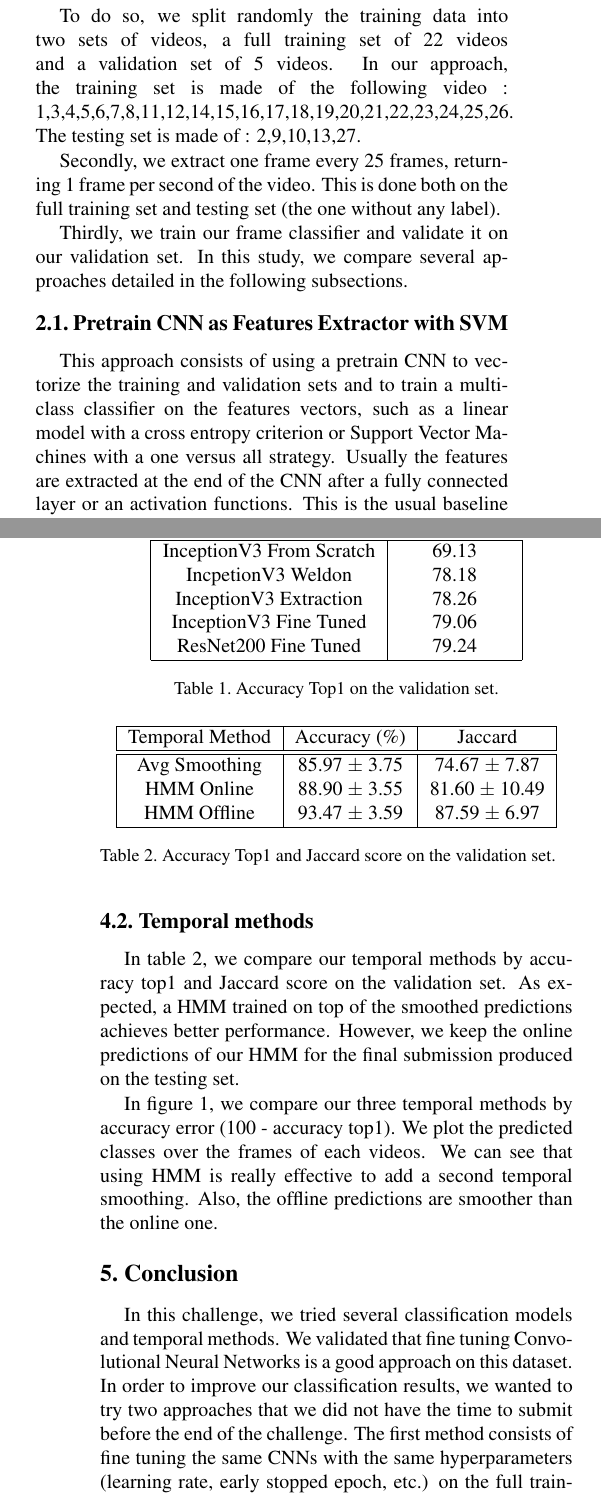
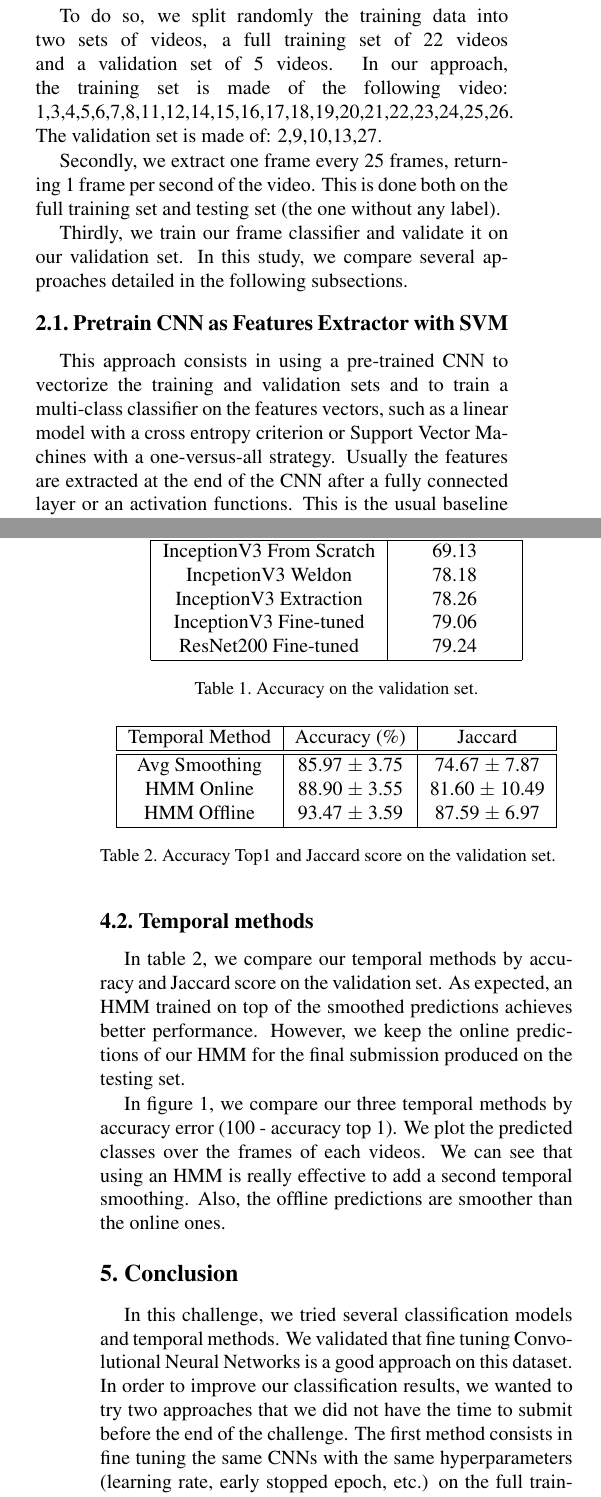
Before and after one commit to Cadene/torchnet-m2caiworkflow, a LaTeX paper (docs/paper2/egpaper_final.tex): two parts of the columns of pages 1 and 3 of 5, joined at a grey line, cut so that both start at the same text. Compiled offline with pdfLaTeX.

Commit message:
Fix typos

```diff
--- a/docs/paper2/egpaper_final.tex
+++ b/docs/paper2/egpaper_final.tex
@@ -43,7 +43,7 @@ Sorbonne Universites, UPMC Univ Paris 06, CNRS, LIP6 UMR 7606, 4 place Jussieu,
 
 %%%%%%%%% ABSTRACT
 \begin{abstract}
-Our approach is among the three best to tackle the M2CAI Workflow challenge. The latter consists of recognizing the operation phase for each frames of endoscopic videos. In this technical report, we compare several models with our best solution, namely a fine tuned Residual Network-200 on 80\% of the training set with temporal smoothing using simple temporal averaging of the predictions and a Hidden Markov Model modeling the transitions.
+Our approach is among the three best to tackle the M2CAI Workflow challenge. The latter consists in recognizing the operation phase for each frames of endoscopic videos. In this technical report, we compare several models with our best solution, namely a fine tuned Residual Network-200 on 80\% of the training set with temporal smoothing using simple temporal averaging of the predictions and a Hidden Markov Model modeling the sequence.
 \end{abstract}
 
 %%%%%%%%% BODY TEXT
@@ -75,7 +75,7 @@ The approach described in this paper consists of two main step, one step of visu
 
 The first step of our approach is to learn a classification model of video frames.
 
-To do so, we split randomly the training data into two sets of videos, a full training set of 22 videos and a validation set of 5 videos. In our approach, the training set is made of the following video : 1,3,4,5,6,7,8,11,12,14,15,16,17,18,19,20,21,22,23,24,25,26. The testing set is made of : 2,9,10,13,27.
+To do so, we split randomly the training data into two sets of videos, a full training set of 22 videos and a validation set of 5 videos. In our approach, the training set is made of the following video: 1,3,4,5,6,7,8,11,12,14,15,16,17,18,19,20,21,22,23,24,25,26. The validation set is made of: 2,9,10,13,27.
 
 Secondly, we extract one frame every 25 frames, returning 1 frame per second of the video. This is done both on the full training set and testing set (the one without any label).
 
@@ -83,7 +83,7 @@ Thirdly, we train our frame classifier and validate it on our validation set. In
 
 \subsection{Pretrain CNN as Features Extractor with SVM}
 
-This approach consists of using a pretrain CNN to vectorize the training and validation sets and to train a multi-class classifier on the features vectors, such as a linear model with a cross entropy criterion or Support Vector Machines with a one versus all strategy.
+This approach consists in using a pre-trained CNN to vectorize the training and validation sets and to train a multi-class classifier on the features vectors, such as a linear model with a cross entropy criterion or Support Vector Machines with a one-versus-all strategy.
 Usually the features are extracted at the end of the CNN after a fully connected layer or an activation functions. This is the usual baseline method for transfer learning \cite{simonyan2014very}.
 
 In this challenge, we use features extracted from the penultimate layer of InceptionV3 \cite{szegedy2015rethinking} (2048 dimensions) and train a linear model with a cross entropy criterion. Our preprocessing is as follow. As InceptionV3 takes as input images of size 299x299. We randomly rescale the original images between 299 and 330 pixels of width or height based on the smallest fitting dimension. Then, we randomly crop a square region of size 299x299. Finally, we normalize each pixels using the mean and standard deviation processed on ImageNet.
@@ -92,18 +92,18 @@ In this challenge, we use features extracted from the penultimate layer of Incep
 
 \subsection{Fine Tuning Pretrain CNN}
 
-Fine tuning consists of training a pretrain CNN on a smaller dataset. Typically, the last fully connected layers, which can be viewed as classification layers, are reset and a smaller learning rate is applied to the pretrain layers. By doing so, the goal is to adapt the representations learned to the new dataset. The more different is the latter from the original dataset, the more layers must be reset.
+Fine tuning consists in training a pre-trained CNN on a smaller dataset. Typically, the last fully connected layers, which can be viewed as classification layers, are reset and a smaller learning rate is applied to the pre-trained layers. By doing so, the goal is to adapt the representations learned to the new dataset. The more different is the latter from the original dataset, the more layers must be reset.
 
 In this study, we remove the last layer of a pretrain InceptionV3 on ImageNet and add a new fully connected of output size equal to 4. We use Adam \cite{Kingma14} which does not need any smaller learning rate for pretrain layers. We tune using grid search the learning rate et the learning rate decay (which decrease the adaptive learning rate of each parameters by a factor after each mini batch).
 
-We also fine tune an other pretrain CNN on ImageNet called Residual Network-200 \cite{he2016deep}. It takes as input images of size 221x221. Thus, we use the same preprocessing with a minimal size and a crop size of 221 and a maximum size of 240.
+We also fine-tune an other pre-trained CNN on ImageNet called Residual Network-200 \cite{he2016deep}. It takes as input images of size 221x221. Thus, we use the same preprocessing with a minimal size and a crop size of 221 and a maximum size of 240.
 
 
 \subsection{Other Baselines}
 
-The first baseline consists of training InceptionV3 From Scratch. It means that we reset all its parameters with LSUV method \cite{LSUVInit2015}.
+The first baseline consists in training InceptionV3 from scratch. It means that we reset all its parameters with LSUV method \cite{LSUVInit2015}.
 
-The second baseline is to Fine Tune an Inception-V3 with the WELDON aggregation layer plugged at the end \cite{durand2016weldon}.
+The second baseline is to fine-tune an Inception-V3 with the WELDON aggregation layer plugged at the end \cite{durand2016weldon}.
 It is known to be effective in the case of small datasets with strong spatial variance, specifically objects translationally invariant in the image.
 We use the same preprocessing with a minimal size and crop size of 448 and a maximum size of 463.
 
@@ -154,7 +154,7 @@ the video.
 
 \subsection{Classification models}
 
-In table 1, we compare our classification models by accuracy top1 on the validation set. Fine tuning pretrain CNNs is slightly better than extracting only the representations learned on ImagNet. Training from scratch a CNN designed for large dataset achieves the worst accuracy. When the gap between fine tuning and from scratch is so high, we do not advise to design a smaller CNN for this task. Finally, we take our best model, namely ResNet200 Fine Tuned, as our classification model for temproal smoothing step.
+In table 1, we compare our classification models by accuracy (top 1) on the validation set. Fine tuning pre-trained CNNs is slightly better than extracting only the representations learned on ImagNet. Training from scratch a CNN designed for large dataset achieves the worst accuracy. When the gap between fine tuning and from scratch is so high, we do not advise to design a smaller CNN for this task. Finally, we take our best model, namely ResNet200 fine-tuned, as our classification model for temporal smoothing step.
 
 \begin{table}
 	\begin{center}
@@ -165,17 +165,17 @@ In table 1, we compare our classification models by accuracy top1 on the validat
 			InceptionV3 From Scratch & 69.13 \\
 			IncpetionV3 Weldon & 78.18 \\
 			InceptionV3 Extraction & 78.26 \\
-			InceptionV3 Fine Tuned & 79.06 \\
-			ResNet200 Fine Tuned & 79.24 \\
+			InceptionV3 Fine-tuned & 79.06 \\
+			ResNet200 Fine-tuned & 79.24 \\
 			\hline
 		\end{tabular}
 	\end{center}
-	\caption{Accuracy Top1 on the validation set.}
+	\caption{Accuracy on the validation set.}
 \end{table}
 
 \subsection{Temporal methods}
 
-In table 2, we compare our temporal methods by accuracy top1 and Jaccard score on the validation set. As expected, a HMM trained on top of the smoothed predictions achieves better performance. However, we keep the online predictions of our HMM for the final submission produced on the testing set.
+In table 2, we compare our temporal methods by accuracy and Jaccard score on the validation set. As expected, an HMM trained on top of the smoothed predictions achieves better performance. However, we keep the online predictions of our HMM for the final submission produced on the testing set.
 
 \begin{table}
 	\begin{center}
@@ -213,14 +213,14 @@ In table 2, we compare our temporal methods by accuracy top1 and Jaccard score o
 	\caption{Jaccard score on the validation set.}
 \end{table*}
 
-In figure 1, we compare our three temporal methods by accuracy error (100 - accuracy top1). We plot the predicted classes over the frames of each videos. We can see that using HMM is really effective to add a second temporal smoothing. Also, the offline predictions are smoother than the online one.
+In figure 1, we compare our three temporal methods by accuracy error (100 - accuracy top 1). We plot the predicted classes over the frames of each videos. We can see that using an HMM is really effective to add a second temporal smoothing. Also, the offline predictions are smoother than the online ones.
 
 \begin{figure*}
 \begin{center}
 %\fbox{\rule{0pt}{2in} \rule{0.9\linewidth}{0pt}}
    \includegraphics[width=1\linewidth]{images/visu.png}
 \end{center}
-   \caption{Comparaison of our temporal models predictions on the validation set. In blue, our ResNet200 Fine Tuned with average smoothing over 5 frames. In red, the offline predictions of a HMM trained of top of the latter model predictions. In mauve, the online predictions. In green, the ground truth label. }
+   \caption{Comparaison of our temporal models predictions on the validation set. In blue, our ResNet200 Fine-tuned with average smoothing over 5 frames. In red, the offline predictions of an HMM trained of top of the latter model predictions. In mauve, the online predictions. In green, the ground truth label. }
 \label{fig:long}
 \label{fig:onecol}
 \end{figure*}
@@ -229,7 +229,7 @@ In figure 1, we compare our three temporal methods by accuracy error (100 - accu
 
 \section{Conclusion}
 
-In this challenge, we tried several classification models and temporal methods. We validated that fine tuning Convolutional Neural Networks is a good approach on this dataset. In order to improve our classification results, we wanted to try two approaches that we did not have the time to submit before the end of the challenge. The first method consists of fine tuning the same CNNs with the same hyperparameters (learning rate, early stopped epoch, etc.) on the full training set. The second method consists of fine tuning multiple CNNs on different training videos and then of using an ensembling approach such as a vote by majority to produce more stable predictions. Finally, we did not have the time to look at the frames of video poorly classified. This last step could helped us to understand the difficulties experienced by our model in order to improve it.
+In this challenge, we tried several classification models and temporal methods. We validated that fine tuning Convolutional Neural Networks is a good approach on this dataset. In order to improve our classification results, we wanted to try two approaches that we did not have the time to submit before the end of the challenge. The first method consists in fine tuning the same CNNs with the same hyperparameters (learning rate, early stopped epoch, etc.) on the full training set. The second method consists in fine tuning multiple CNNs on different training videos and then of using an ensembling approach such as a vote by majority to produce more stable predictions. Finally, we did not have the time to look at the frames of video poorly classified. This last step could helped us to understand the difficulties experienced by our model in order to improve it.
 
 
 
```
Also changed, not shown: docs/paper2/egpaper_final.tex (4 more changed lines).
